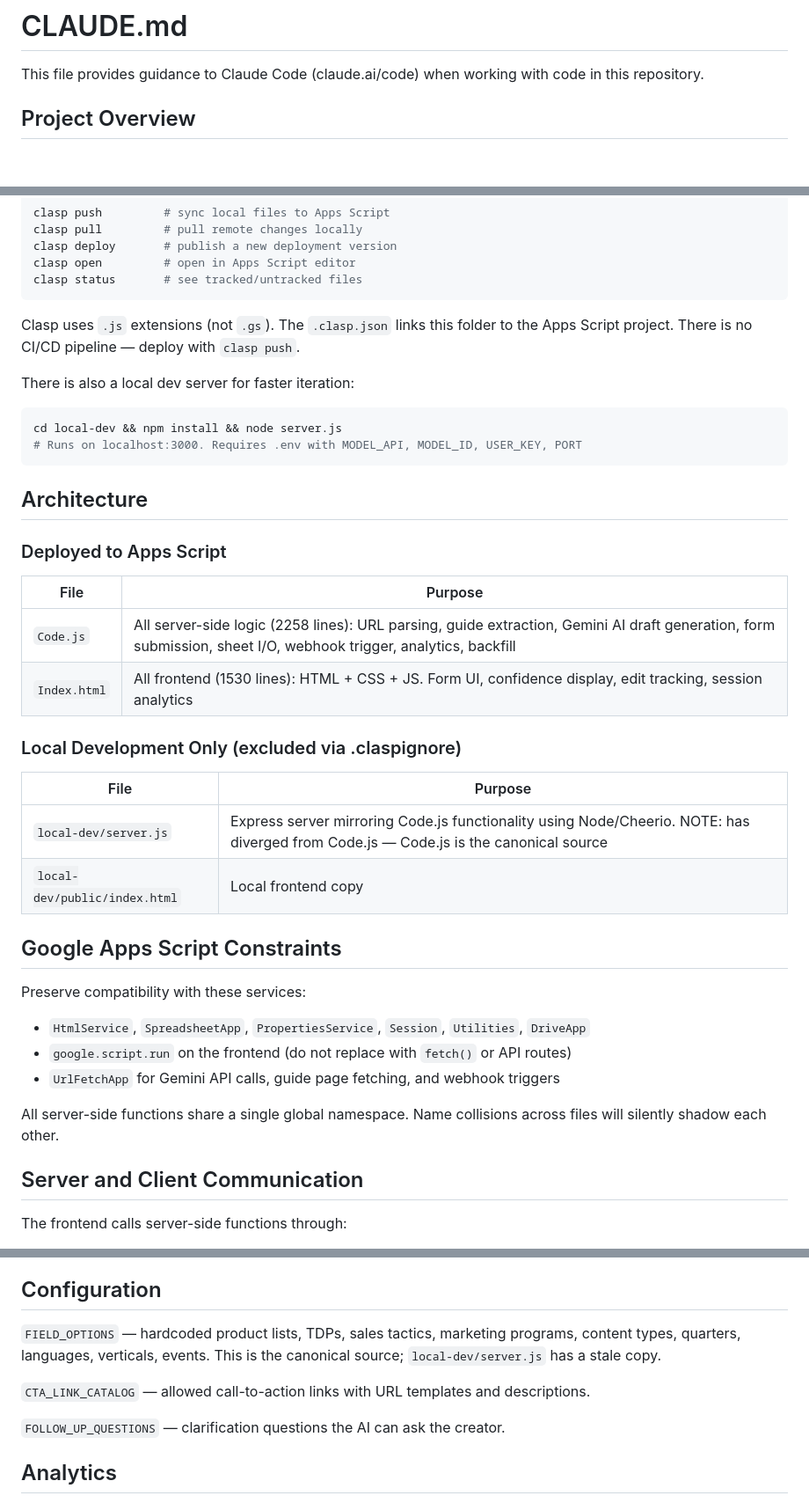
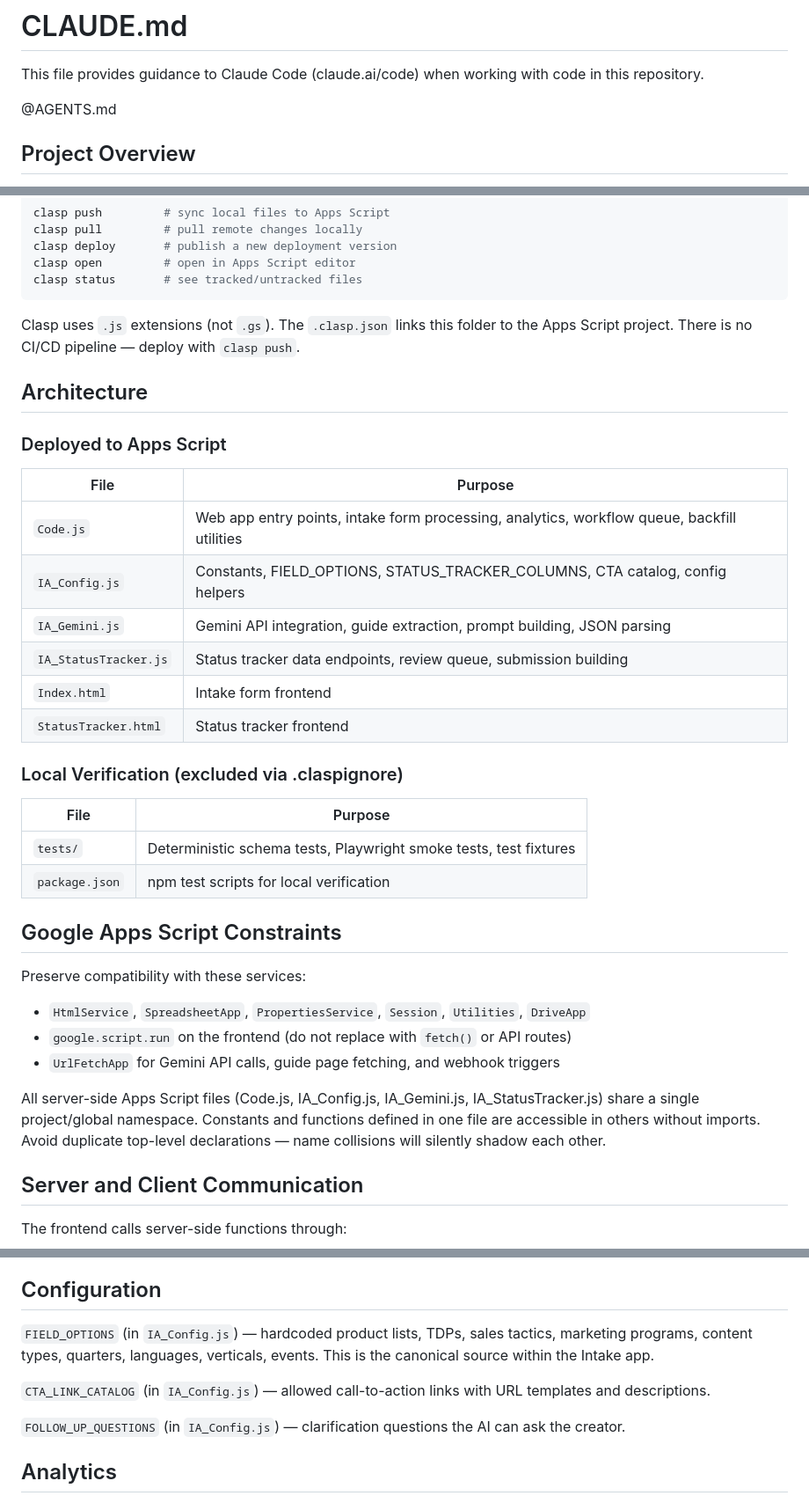
Before and after one commit to rubyyyyang/interactive-experience-intake, a Markdown page: CLAUDE.md, 3 parts joined by grey strips. Shown at 88% size. Rendered like a GitHub page; blank space fills up the shorter version.

````diff
--- a/CLAUDE.md
+++ b/CLAUDE.md
@@ -1,6 +1,8 @@
 # CLAUDE.md
 
 This file provides guidance to Claude Code (claude.ai/code) when working with code in this repository.
+
+@AGENTS.md
 
 ## Project Overview
 
@@ -22,28 +24,25 @@ clasp status       # see tracked/untracked files
 
 Clasp uses `.js` extensions (not `.gs`). The `.clasp.json` links this folder to the Apps Script project. There is no CI/CD pipeline — deploy with `clasp push`.
 
-There is also a local dev server for faster iteration:
-
-```bash
-cd local-dev && npm install && node server.js
-# Runs on localhost:3000. Requires .env with MODEL_API, MODEL_ID, USER_KEY, PORT
-```
-
 ## Architecture
 
 ### Deployed to Apps Script
 
 | File | Purpose |
 |------|---------|
-| `Code.js` | All server-side logic (2258 lines): URL parsing, guide extraction, Gemini AI draft generation, form submission, sheet I/O, webhook trigger, analytics, backfill |
-| `Index.html` | All frontend (1530 lines): HTML + CSS + JS. Form UI, confidence display, edit tracking, session analytics |
+| `Code.js` | Web app entry points, intake form processing, analytics, workflow queue, backfill utilities |
+| `IA_Config.js` | Constants, FIELD_OPTIONS, STATUS_TRACKER_COLUMNS, CTA catalog, config helpers |
+| `IA_Gemini.js` | Gemini API integration, guide extraction, prompt building, JSON parsing |
+| `IA_StatusTracker.js` | Status tracker data endpoints, review queue, submission building |
+| `Index.html` | Intake form frontend |
+| `StatusTracker.html` | Status tracker frontend |
 
-### Local Development Only (excluded via .claspignore)
+### Local Verification (excluded via .claspignore)
 
 | File | Purpose |
 |------|---------|
-| `local-dev/server.js` | Express server mirroring Code.js functionality using Node/Cheerio. NOTE: has diverged from Code.js — Code.js is the canonical source |
-| `local-dev/public/index.html` | Local frontend copy |
+| `tests/` | Deterministic schema tests, Playwright smoke tests, test fixtures |
+| `package.json` | npm test scripts for local verification |
 
 ## Google Apps Script Constraints
 
@@ -53,7 +52,7 @@ Preserve compatibility with these services:
 * `google.script.run` on the frontend (do not replace with `fetch()` or API routes)
 * `UrlFetchApp` for Gemini API calls, guide page fetching, and webhook triggers
 
-All server-side functions share a single global namespace. Name collisions across files will silently shadow each other.
+All server-side Apps Script files (Code.js, IA_Config.js, IA_Gemini.js, IA_StatusTracker.js) share a single project/global namespace. Constants and functions defined in one file are accessible in others without imports. Avoid duplicate top-level declarations — name collisions will silently shadow each other.
 
 ## Server and Client Communication
 
@@ -126,11 +125,11 @@ All three share the same Master Spreadsheet. Communication:
 
 ## Configuration
 
-`FIELD_OPTIONS` — hardcoded product lists, TDPs, sales tactics, marketing programs, content types, quarters, languages, verticals, events. This is the canonical source; `local-dev/server.js` has a stale copy.
+`FIELD_OPTIONS` (in `IA_Config.js`) — hardcoded product lists, TDPs, sales tactics, marketing programs, content types, quarters, languages, verticals, events. This is the canonical source within the Intake app.
 
-`CTA_LINK_CATALOG` — allowed call-to-action links with URL templates and descriptions.
+`CTA_LINK_CATALOG` (in `IA_Config.js`) — allowed call-to-action links with URL templates and descriptions.
 
-`FOLLOW_UP_QUESTIONS` — clarification questions the AI can ask the creator.
+`FOLLOW_UP_QUESTIONS` (in `IA_Config.js`) — clarification questions the AI can ask the creator.
 
 ## Analytics
 
````
Also changed, not shown: AGENTS.md (+91 -0 lines).
